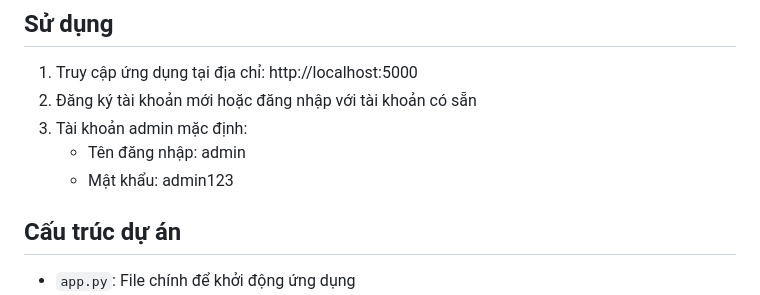
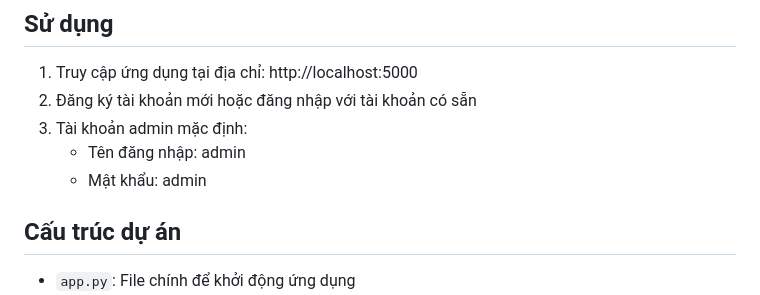
Before and after one commit to gialam77k1/ptud-gk-de-2, a Markdown page: README.md, the part around the change. Rendered like a GitHub page.

```diff
--- a/README.md
+++ b/README.md
@@ -100,7 +100,7 @@ Sau khi đã cài đặt, bạn có thể chạy lại ứng dụng bằng cách
 2. Đăng ký tài khoản mới hoặc đăng nhập với tài khoản có sẵn
 3. Tài khoản admin mặc định:
    - Tên đăng nhập: admin
-   - Mật khẩu: admin123
+   - Mật khẩu: admin
 
 ## Cấu trúc dự án
 
```
